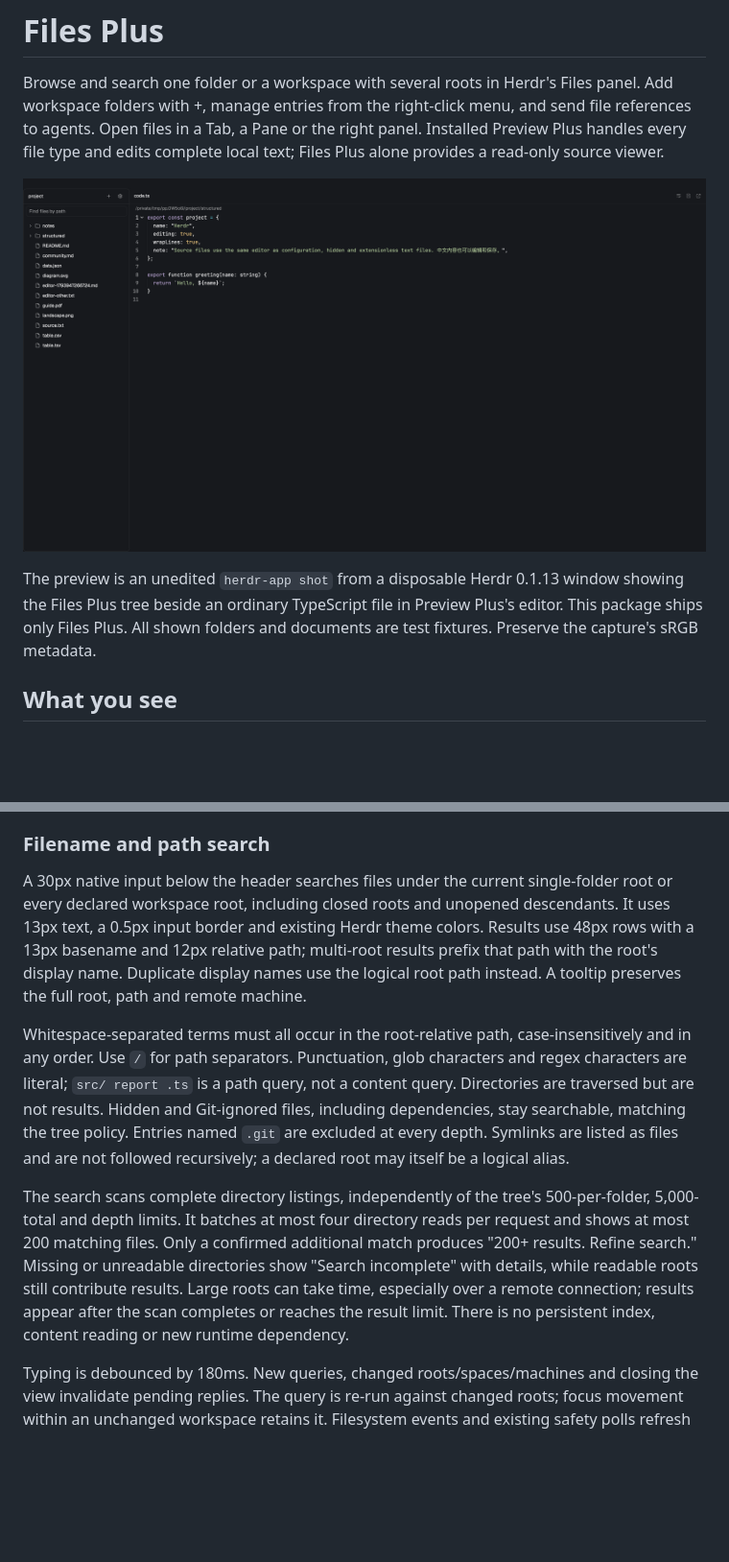
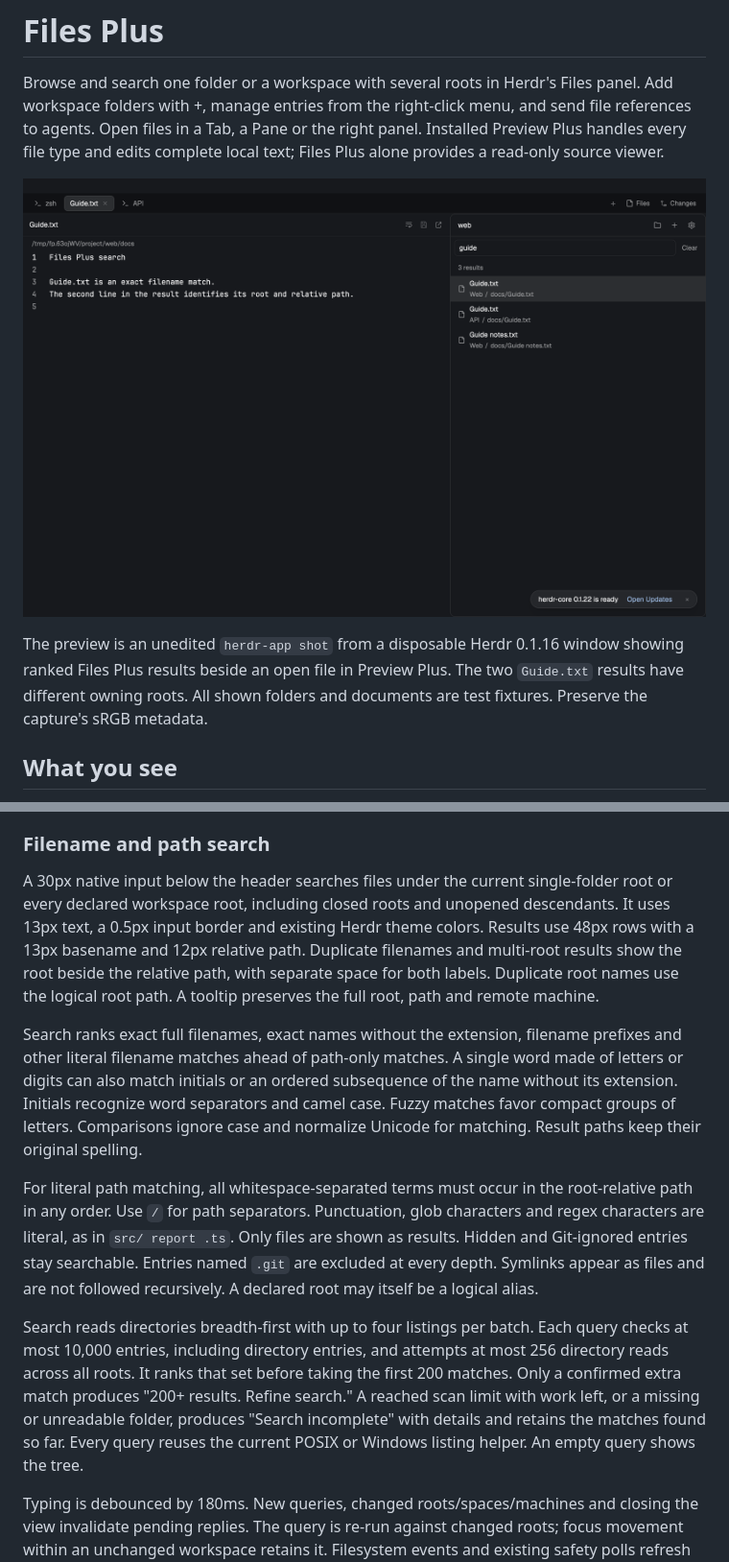
Before and after one commit to linziyanleo/herdr-mods, a Markdown page: files-plus/RECIPE.md, 2 parts joined by grey strips. Shown at 96% size. GitHub-like rendering; pictures changed too: files-plus/preview.png; blank space fills up the shorter version.

```diff
--- a/files-plus/RECIPE.md
+++ b/files-plus/RECIPE.md
@@ -4,7 +4,7 @@ Browse and search one folder or a workspace with several roots in Herdr's Files
 
 ![Files Plus](preview.png)
 
-The preview is an unedited `herdr-app shot` from a disposable Herdr 0.1.13 window showing the Files Plus tree beside an ordinary TypeScript file in Preview Plus's editor. This package ships only Files Plus. All shown folders and documents are test fixtures. Preserve the capture's sRGB metadata.
+The preview is an unedited `herdr-app shot` from a disposable Herdr 0.1.16 window showing ranked Files Plus results beside an open file in Preview Plus. The two `Guide.txt` results have different owning roots. All shown folders and documents are test fixtures. Preserve the capture's sRGB metadata.
 
 ## What you see
 
@@ -32,11 +32,13 @@ Local safety polls run every 60 seconds while visible; remote folders poll every
 
 ### Filename and path search
 
-A 30px native input below the header searches files under the current single-folder root or every declared workspace root, including closed roots and unopened descendants. It uses 13px text, a 0.5px input border and existing Herdr theme colors. Results use 48px rows with a 13px basename and 12px relative path; multi-root results prefix that path with the root's display name. Duplicate display names use the logical root path instead. A tooltip preserves the full root, path and remote machine.
+A 30px native input below the header searches files under the current single-folder root or every declared workspace root, including closed roots and unopened descendants. It uses 13px text, a 0.5px input border and existing Herdr theme colors. Results use 48px rows with a 13px basename and 12px relative path. Duplicate filenames and multi-root results show the root beside the relative path, with separate space for both labels. Duplicate root names use the logical root path. A tooltip preserves the full root, path and remote machine.
 
-Whitespace-separated terms must all occur in the root-relative path, case-insensitively and in any order. Use `/` for path separators. Punctuation, glob characters and regex characters are literal; `src/ report .ts` is a path query, not a content query. Directories are traversed but are not results. Hidden and Git-ignored files, including dependencies, stay searchable, matching the tree policy. Entries named `.git` are excluded at every depth. Symlinks are listed as files and are not followed recursively; a declared root may itself be a logical alias.
+Search ranks exact full filenames, exact names without the extension, filename prefixes and other literal filename matches ahead of path-only matches. A single word made of letters or digits can also match initials or an ordered subsequence of the name without its extension. Initials recognize word separators and camel case. Fuzzy matches favor compact groups of letters. Comparisons ignore case and normalize Unicode for matching. Result paths keep their original spelling.
 
-The search scans complete directory listings, independently of the tree's 500-per-folder, 5,000-total and depth limits. It batches at most four directory reads per request and shows at most 200 matching files. Only a confirmed additional match produces "200+ results. Refine search." Missing or unreadable directories show "Search incomplete" with details, while readable roots still contribute results. Large roots can take time, especially over a remote connection; results appear after the scan completes or reaches the result limit. There is no persistent index, content reading or new runtime dependency.
+For literal path matching, all whitespace-separated terms must occur in the root-relative path in any order. Use `/` for path separators. Punctuation, glob characters and regex characters are literal, as in `src/ report .ts`. Only files are shown as results. Hidden and Git-ignored entries stay searchable. Entries named `.git` are excluded at every depth. Symlinks appear as files and are not followed recursively. A declared root may itself be a logical alias.
+
+Search reads directories breadth-first with up to four listings per batch. Each query checks at most 10,000 entries, including directory entries, and attempts at most 256 directory reads across all roots. It ranks that set before taking the first 200 matches. Only a confirmed extra match produces "200+ results. Refine search." A reached scan limit with work left, or a missing or unreadable folder, produces "Search incomplete" with details and retains the matches found so far. Every query reuses the current POSIX or Windows listing helper. An empty query shows the tree.
 
 Typing is debounced by 180ms. New queries, changed roots/spaces/machines and closing the view invalidate pending replies. The query is re-run against changed roots; focus movement within an unchanged workspace retains it. Filesystem events and existing safety polls refresh an active search, including changes below unopened folders. A running scan finishes before a later poll can restart it; files changing during a scan are not an atomic snapshot and are picked up by subsequent refreshes.
 
```
Also changed, not shown: other parts of files-plus/RECIPE.md (+8 -1 lines), files-plus/README.md (+3 -3 lines), 6 other files.
